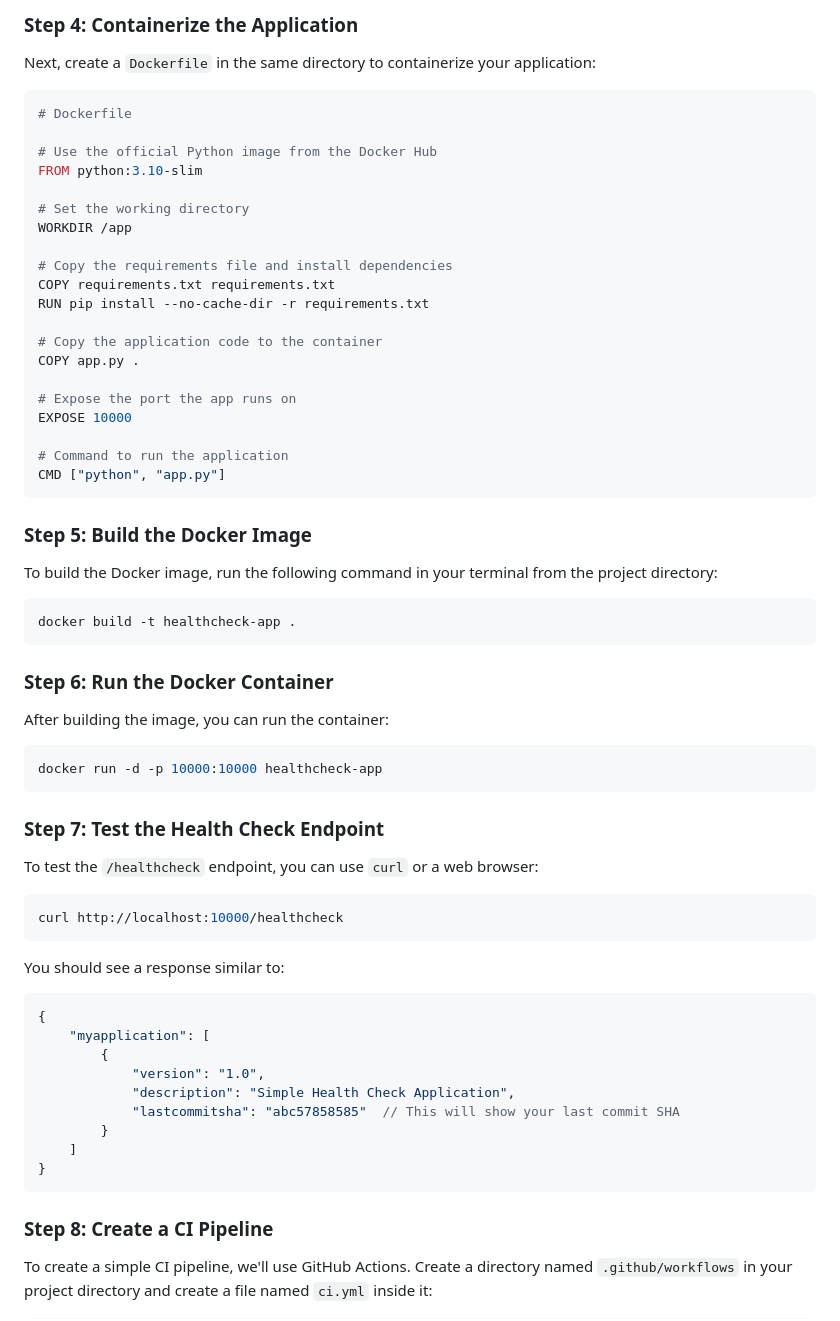
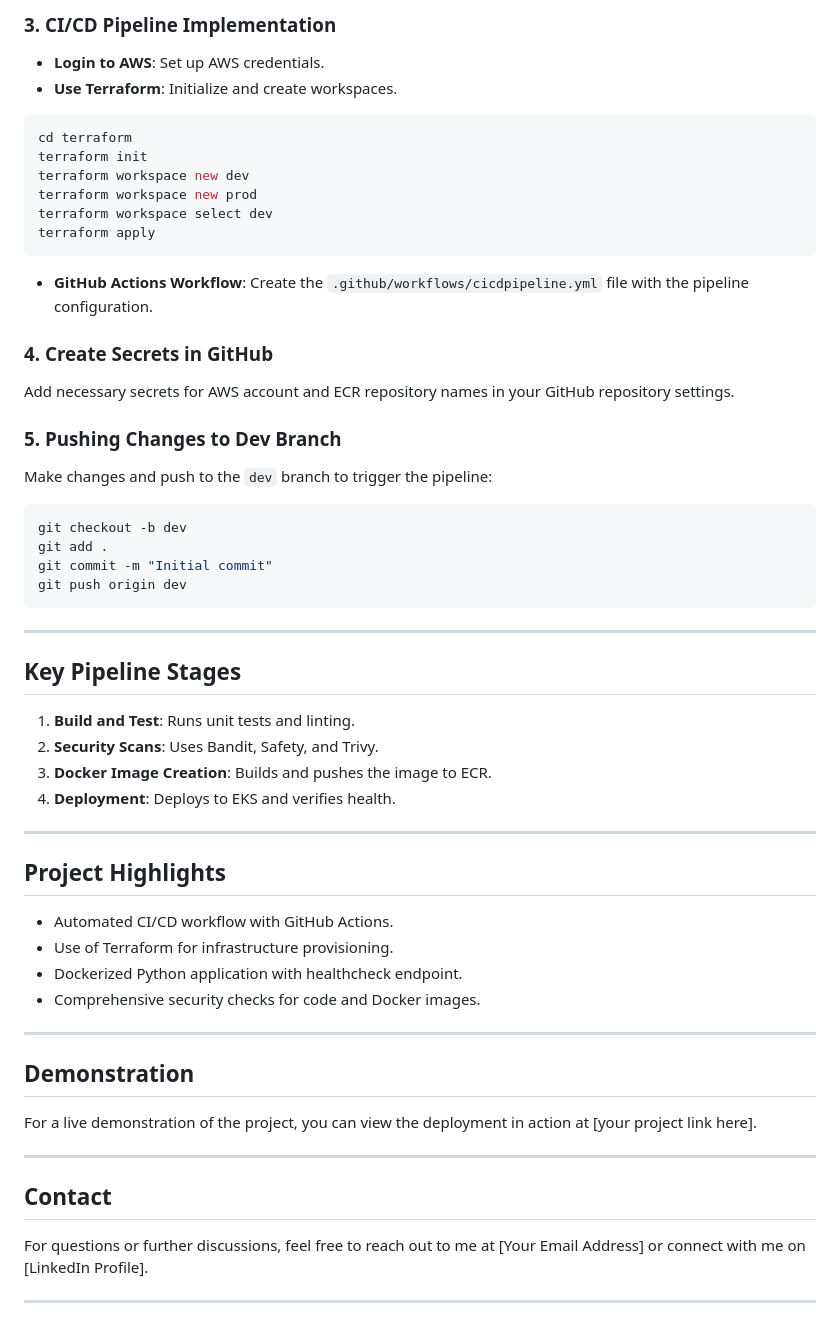
Before and after one commit to Raksha2024/gab-test-mod, a Markdown page: README.md, the part around the change printed below. Rendered like a GitHub page.

````diff
--- a/README.md
+++ b/README.md
@@ -108,71 +138,59 @@ flask
 ```
 
-### Step 4: Containerize the Application
+### 3. CI/CD Pipeline Implementation
+- **Login to AWS**: Set up AWS credentials.
+- **Use Terraform**: Initialize and create workspaces.
+```bash
+cd terraform
+terraform init
+terraform workspace new dev
+terraform workspace new prod
+terraform workspace select dev
+terraform apply
+```
+- **GitHub Actions Workflow**: Create the `.github/workflows/cicdpipeline.yml` file with the pipeline configuration.
 
-Next, create a `Dockerfile` in the same directory to containerize your application:
+### 4. Create Secrets in GitHub
+Add necessary secrets for AWS account and ECR repository names in your GitHub repository settings.
 
-```dockerfile
-# Dockerfile
-
-# Use the official Python image from the Docker Hub
-FROM python:3.10-slim
-
-# Set the working directory
-WORKDIR /app
-
-# Copy the requirements file and install dependencies
-COPY requirements.txt requirements.txt
-RUN pip install --no-cache-dir -r requirements.txt
-
-# Copy the application code to the container
-COPY app.py .
-
-# Expose the port the app runs on
-EXPOSE 10000
-
-# Command to run the application
-CMD ["python", "app.py"]
+### 5. Pushing Changes to Dev Branch
+Make changes and push to the `dev` branch to trigger the pipeline:
+```bash
+git checkout -b dev
+git add .
+git commit -m "Initial commit"
+git push origin dev
 ```
 
-### Step 5: Build the Docker Image
+---
 
-To build the Docker image, run the following command in your terminal from the project directory:
+## Key Pipeline Stages
 
-```bash
-docker build -t healthcheck-app .
-```
+1. **Build and Test**: Runs unit tests and linting.
+2. **Security Scans**: Uses Bandit, Safety, and Trivy.
+3. **Docker Image Creation**: Builds and pushes the image to ECR.
+4. **Deployment**: Deploys to EKS and verifies health.
 
-### Step 6: Run the Docker Container
+---
 
-After building the image, you can run the container:
+## Project Highlights
 
-```bash
-docker run -d -p 10000:10000 healthcheck-app
-```
+- Automated CI/CD workflow with GitHub Actions.
+- Use of Terraform for infrastructure provisioning.
+- Dockerized Python application with healthcheck endpoint.
+- Comprehensive security checks for code and Docker images.
 
-### Step 7: Test the Health Check Endpoint
+---
 
-To test the `/healthcheck` endpoint, you can use `curl` or a web browser:
+## Demonstration
 
-```bash
-curl http://localhost:10000/healthcheck
-```
+For a live demonstration of the project, you can view the deployment in action at [your project link here].
 
-You should see a response similar to:
+---
 
-```json
-{
-    "myapplication": [
-        {
-            "version": "1.0",
-            "description": "Simple Health Check Application",
-            "lastcommitsha": "abc57858585"  // This will show your last commit SHA
-        }
-    ]
-}
-```
+## Contact
 
-### Step 8: Create a CI Pipeline
+For questions or further discussions, feel free to reach out to me at [Your Email Address] or connect with me on [LinkedIn Profile].
 
-To create a simple CI pipeline, we'll use GitHub Actions. Create a directory named `.github/workflows` in your project directory and create a file named `ci.yml` inside it:
+---
 
````
Also changed, not shown: other parts of README.md (+126 -160 lines).
